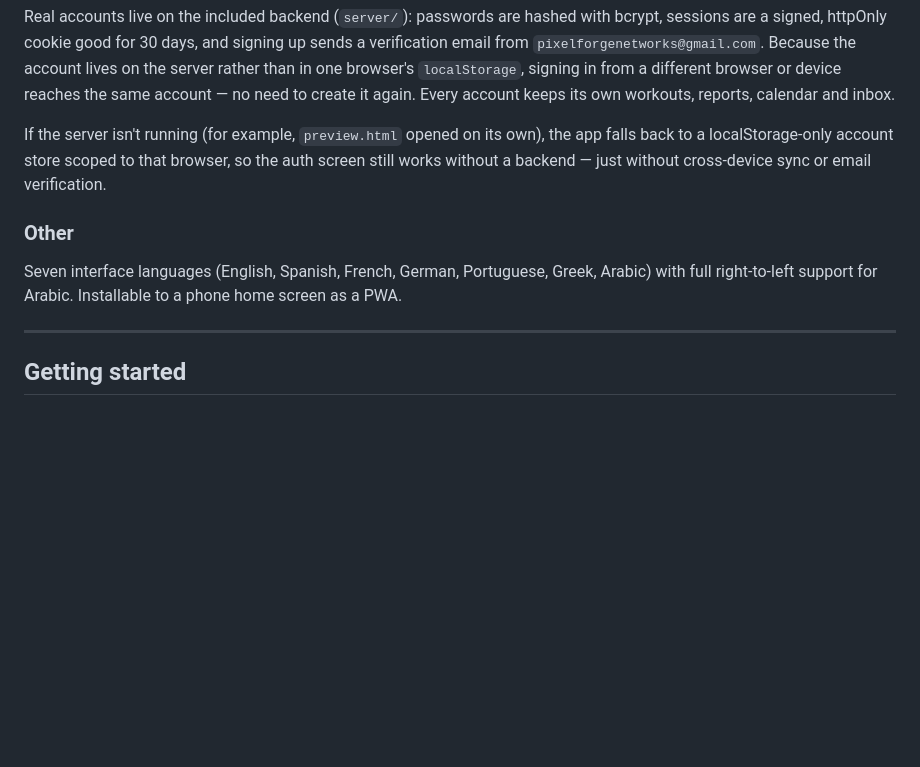
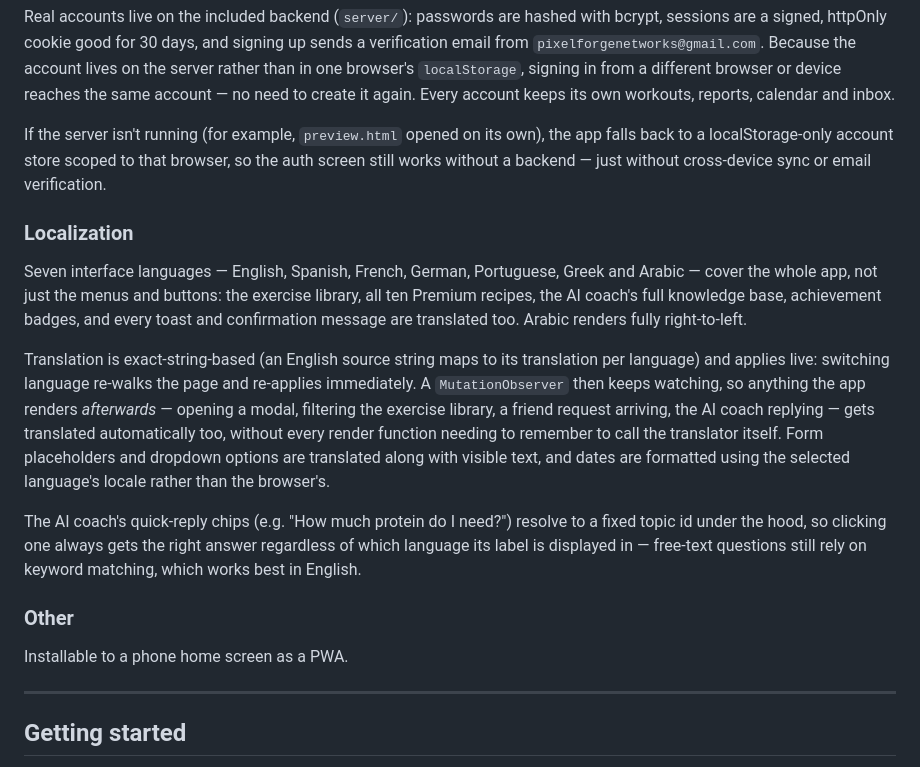
Before and after one commit to marios2153/Forge-Fitness-App-, a Markdown page: README.md, the part around the change. Drawn GitHub-style; blank space fills up the shorter version.

```diff
--- a/README.md
+++ b/README.md
@@ -43,8 +43,15 @@ Real accounts live on the included backend (`server/`): passwords are hashed wit
 
 If the server isn't running (for example, `preview.html` opened on its own), the app falls back to a localStorage-only account store scoped to that browser, so the auth screen still works without a backend — just without cross-device sync or email verification.
 
+### Localization
+Seven interface languages — English, Spanish, French, German, Portuguese, Greek and Arabic — cover the whole app, not just the menus and buttons: the exercise library, all ten Premium recipes, the AI coach's full knowledge base, achievement badges, and every toast and confirmation message are translated too. Arabic renders fully right-to-left.
+
+Translation is exact-string-based (an English source string maps to its translation per language) and applies live: switching language re-walks the page and re-applies immediately. A `MutationObserver` then keeps watching, so anything the app renders *afterwards* — opening a modal, filtering the exercise library, a friend request arriving, the AI coach replying — gets translated automatically too, without every render function needing to remember to call the translator itself. Form placeholders and dropdown options are translated along with visible text, and dates are formatted using the selected language's locale rather than the browser's.
+
+The AI coach's quick-reply chips (e.g. "How much protein do I need?") resolve to a fixed topic id under the hood, so clicking one always gets the right answer regardless of which language its label is displayed in — free-text questions still rely on keyword matching, which works best in English.
+
 ### Other
-Seven interface languages (English, Spanish, French, German, Portuguese, Greek, Arabic) with full right-to-left support for Arabic. Installable to a phone home screen as a PWA.
+Installable to a phone home screen as a PWA.
 
 ---
 
```
